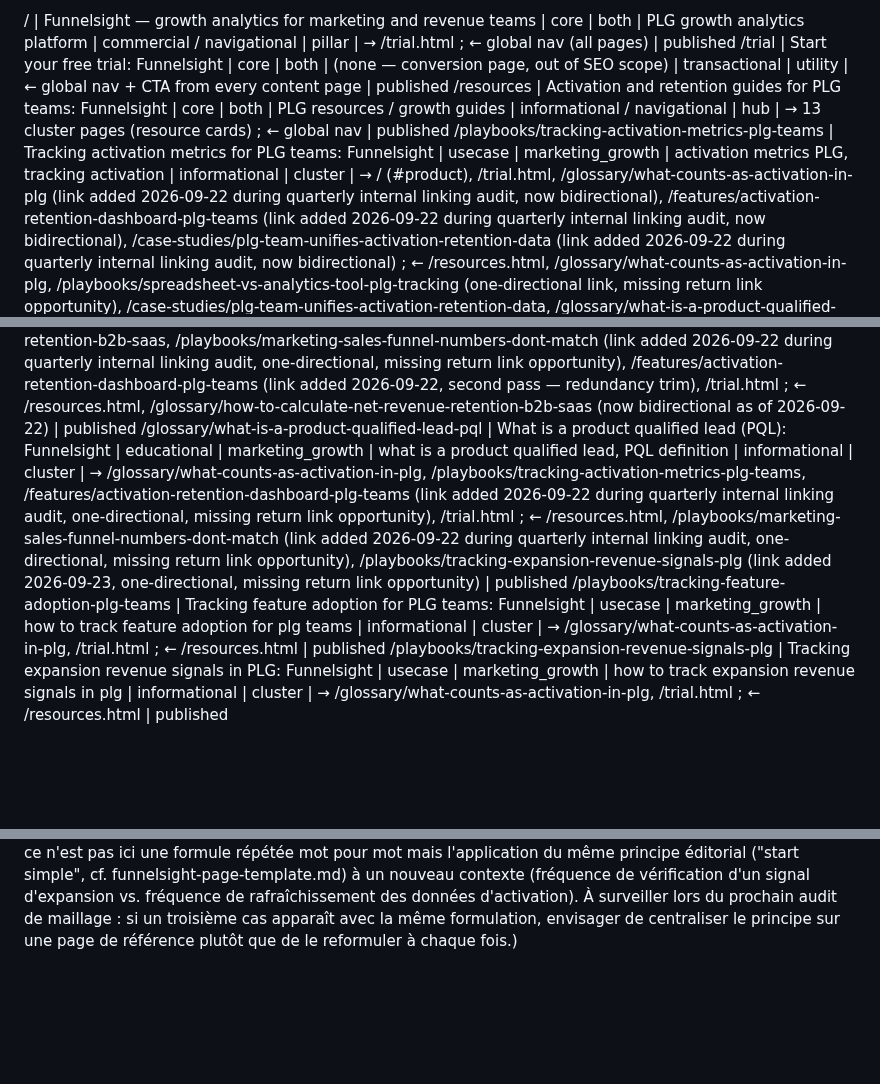
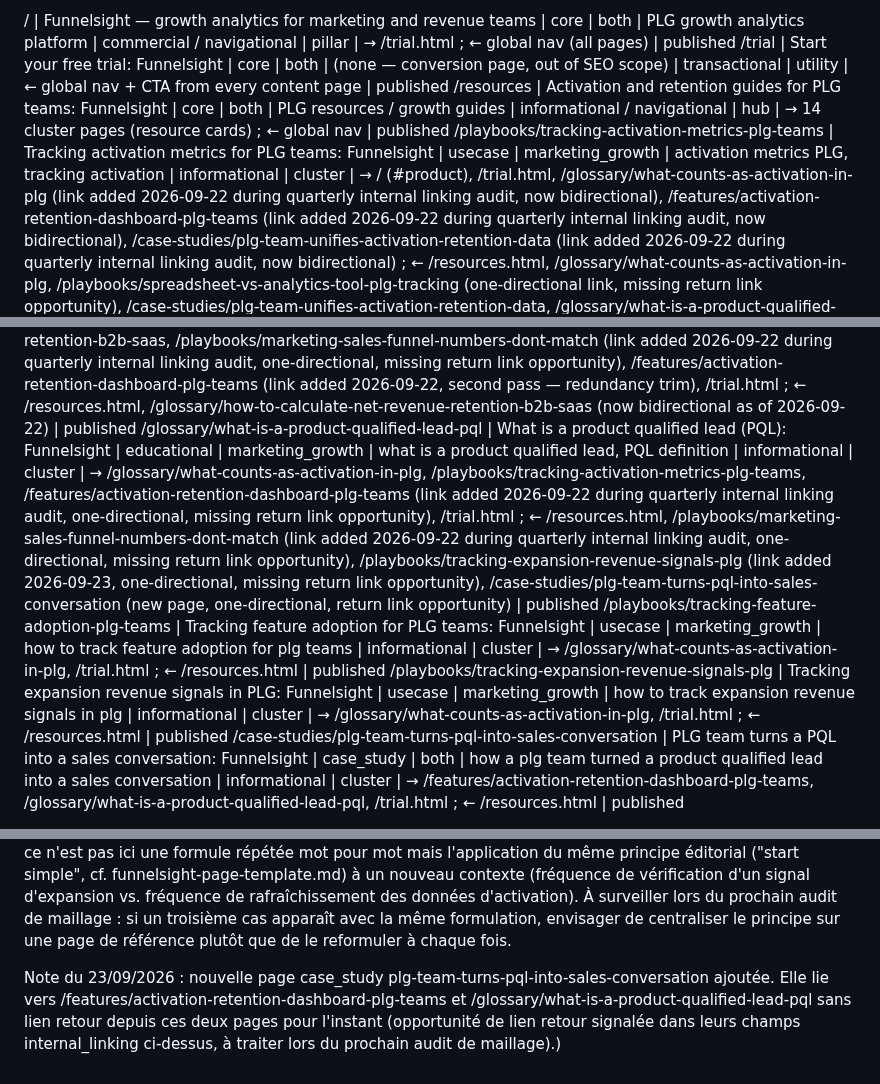
Before and after one commit to CecileMaindron/funnel-sight, a Markdown page: content-memory.md, 3 parts joined by grey strips. GitHub-like rendering; blank space fills up the shorter version.

Commit message:
Update content-memory.md: how a plg team turned a product qualified lead into a sales conversation

```diff
--- a/content-memory.md
+++ b/content-memory.md
@@ -12,7 +12,7 @@ Possible values for `hierarchical_position`:
 
 / | Funnelsight — growth analytics for marketing and revenue teams | core | both | PLG growth analytics platform | commercial / navigational | pillar | → /trial.html ; ← global nav (all pages) | published
 /trial | Start your free trial: Funnelsight | core | both | (none — conversion page, out of SEO scope) | transactional | utility | ← global nav + CTA from every content page | published
-/resources | Activation and retention guides for PLG teams: Funnelsight | core | both | PLG resources / growth guides | informational / navigational | hub | → 13 cluster pages (resource cards) ; ← global nav | published
+/resources | Activation and retention guides for PLG teams: Funnelsight | core | both | PLG resources / growth guides | informational / navigational | hub | → 14 cluster pages (resource cards) ; ← global nav | published
 /playbooks/tracking-activation-metrics-plg-teams | Tracking activation metrics for PLG teams: Funnelsight | usecase | marketing_growth | activation metrics PLG, tracking activation | informational | cluster | → / (#product), /trial.html, /glossary/what-counts-as-activation-in-plg (link added 2026-09-22 during quarterly internal linking audit, now bidirectional), /features/activation-retention-dashboard-plg-teams (link added 2026-09-22 during quarterly internal linking audit, now bidirectional), /case-studies/plg-team-unifies-activation-retention-data (link added 2026-09-22 during quarterly internal linking audit, now bidirectional) ; ← /resources.html, /glossary/what-counts-as-activation-in-plg, /playbooks/spreadsheet-vs-analytics-tool-plg-tracking (one-directional link, missing return link opportunity), /case-studies/plg-team-unifies-activation-retention-data, /glossary/what-is-a-product-qualified-lead-pql (one-directional link, missing return link opportunity) | published
 /playbooks/marketing-sales-funnel-numbers-dont-match | Marketing and sales funnel numbers don't match: Funnelsight | usecase | both | marketing sales funnel alignment | informational / problem-aware | cluster | → / (#product), /trial.html, /glossary/what-is-a-product-qualified-lead-pql (link added 2026-09-22 during quarterly internal linking audit, one-directional, missing return link opportunity) ; ← /resources.html, /playbooks/self-serve-revenue-vs-sales-assisted-crm (link added 2026-09-22 during quarterly internal linking audit, one-directional, missing return link opportunity) | published
 /glossary/what-counts-as-activation-in-plg | What counts as activation in product-led growth: Funnelsight | educational | marketing_growth | what is activation PLG, PLG activation definition | informational / definitional | cluster | → /playbooks/tracking-activation-metrics-plg-teams, /trial.html ; ← /resources.html, /playbooks/tracking-activation-metrics-plg-teams (now bidirectional as of 2026-09-22), /glossary/what-is-a-product-qualified-lead-pql (one-directional link, missing return link opportunity), /playbooks/tracking-plg-funnel-without-data-team (link added 2026-09-22 during quarterly internal linking audit, one-directional, missing return link opportunity), /playbooks/tracking-feature-adoption-plg-teams (link added 2026-09-23, one-directional, missing return link opportunity), /playbooks/tracking-expansion-revenue-signals-plg (link added 2026-09-23, one-directional, missing return link opportunity) | published
@@ -23,7 +23,8 @@ Possible values for `hierarchical_position`:
 /glossary/how-to-calculate-net-revenue-retention-b2b-saas | How to calculate net revenue retention (NRR): Funnelsight | educational | both | how to calculate net revenue retention, NRR calculation b2b saas | informational | cluster | → /glossary/how-to-calculate-churn-rate-b2b-saas, /features/activation-retention-dashboard-plg-teams, /playbooks/self-serve-revenue-vs-sales-assisted-crm (link added 2026-09-22 during quarterly internal linking audit, now bidirectional), /trial.html ; ← /resources.html, /glossary/how-to-calculate-churn-rate-b2b-saas (now bidirectional as of 2026-09-22), /playbooks/self-serve-revenue-vs-sales-assisted-crm (now bidirectional as of 2026-09-22) | published
 /playbooks/tracking-plg-funnel-without-data-team | Track your PLG funnel without a data team: Funnelsight | usecase | marketing_growth | how to start tracking your PLG funnel without a data team | informational | cluster | → /playbooks/spreadsheet-vs-analytics-tool-plg-tracking, /glossary/what-counts-as-activation-in-plg (link added 2026-09-22 during quarterly internal linking audit, one-directional, missing return link opportunity), /features/activation-retention-dashboard-plg-teams (link added 2026-09-22, second pass — redundancy trim), /trial.html ; ← /resources.html, /playbooks/spreadsheet-vs-analytics-tool-plg-tracking (now bidirectional as of 2026-09-22) | published
 /playbooks/self-serve-revenue-vs-sales-assisted-crm | Why self-serve revenue gets lost in your CRM: Funnelsight | usecase | both | self-serve revenue CRM, PLG sales assisted tracking | informational / problem-aware | cluster | → /glossary/how-to-calculate-net-revenue-retention-b2b-saas, /playbooks/marketing-sales-funnel-numbers-dont-match (link added 2026-09-22 during quarterly internal linking audit, one-directional, missing return link opportunity), /features/activation-retention-dashboard-plg-teams (link added 2026-09-22, second pass — redundancy trim), /trial.html ; ← /resources.html, /glossary/how-to-calculate-net-revenue-retention-b2b-saas (now bidirectional as of 2026-09-22) | published
-/glossary/what-is-a-product-qualified-lead-pql | What is a product qualified lead (PQL): Funnelsight | educational | marketing_growth | what is a product qualified lead, PQL definition | informational | cluster | → /glossary/what-counts-as-activation-in-plg, /playbooks/tracking-activation-metrics-plg-teams, /features/activation-retention-dashboard-plg-teams (link added 2026-09-22 during quarterly internal linking audit, one-directional, missing return link opportunity), /trial.html ; ← /resources.html, /playbooks/marketing-sales-funnel-numbers-dont-match (link added 2026-09-22 during quarterly internal linking audit, one-directional, missing return link opportunity), /playbooks/tracking-expansion-revenue-signals-plg (link added 2026-09-23, one-directional, missing return link opportunity) | published
+/glossary/what-is-a-product-qualified-lead-pql | What is a product qualified lead (PQL): Funnelsight | educational | marketing_growth | what is a product qualified lead, PQL definition | informational | cluster | → /glossary/what-counts-as-activation-in-plg, /playbooks/tracking-activation-metrics-plg-teams, /features/activation-retention-dashboard-plg-teams (link added 2026-09-22 during quarterly internal linking audit, one-directional, missing return link opportunity), /trial.html ; ← /resources.html, /playbooks/marketing-sales-funnel-numbers-dont-match (link added 2026-09-22 during quarterly internal linking audit, one-directional, missing return link opportunity), /playbooks/tracking-expansion-revenue-signals-plg (link added 2026-09-23, one-directional, missing return link opportunity), /case-studies/plg-team-turns-pql-into-sales-conversation (new page, one-directional, return link opportunity) | published
 /playbooks/tracking-feature-adoption-plg-teams | Tracking feature adoption for PLG teams: Funnelsight | usecase | marketing_growth | how to track feature adoption for plg teams | informational | cluster | → /glossary/what-counts-as-activation-in-plg, /trial.html ; ← /resources.html | published
 /playbooks/tracking-expansion-revenue-signals-plg | Tracking expansion revenue signals in PLG: Funnelsight | usecase | marketing_growth | how to track expansion revenue signals in plg | informational | cluster | → /glossary/what-counts-as-activation-in-plg, /trial.html ; ← /resources.html | published
+/case-studies/plg-team-turns-pql-into-sales-conversation | PLG team turns a PQL into a sales conversation: Funnelsight | case_study | both | how a plg team turned a product qualified lead into a sales conversation | informational | cluster | → /features/activation-retention-dashboard-plg-teams, /glossary/what-is-a-product-qualified-lead-pql, /trial.html ; ← /resources.html | published
 
@@ -111,4 +112,12 @@ vérification d'un signal d'expansion vs. fréquence de rafraîchissement des
 données d'activation). À surveiller lors du prochain audit de maillage : si
 un troisième cas apparaît avec la même formulation, envisager de centraliser
 le principe sur une page de référence plutôt que de le reformuler à chaque
-fois.)
+fois.
+
+Note du 23/09/2026 : nouvelle page case_study
+plg-team-turns-pql-into-sales-conversation ajoutée. Elle lie vers
+/features/activation-retention-dashboard-plg-teams et
+/glossary/what-is-a-product-qualified-lead-pql sans lien retour depuis ces
+deux pages pour l'instant (opportunité de lien retour signalée dans leurs
+champs internal_linking ci-dessus, à traiter lors du prochain audit de
+maillage).)
```
Also changed, not shown: other parts of content-memory.md (+2 -2 lines).
